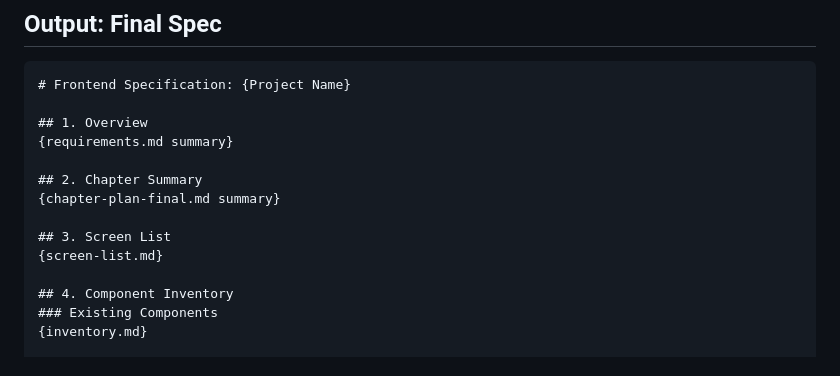
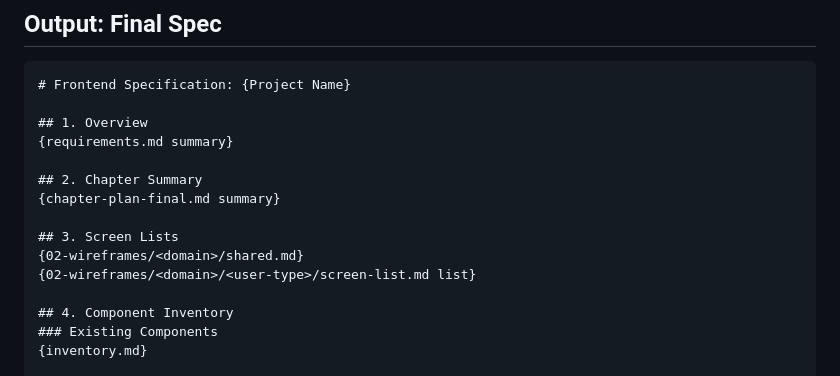
Before and after one commit to 30eggis/spec-it, a Markdown page: agents/spec-assembler.md, the part around the change. Rendered like a GitHub page.

```diff
--- a/agents/spec-assembler.md
+++ b/agents/spec-assembler.md
@@ -29,8 +29,9 @@ Final assembler. Integrates all outputs into a single specification document.
 ## 2. Chapter Summary
 {chapter-plan-final.md summary}
 
-## 3. Screen List
-{screen-list.md}
+## 3. Screen Lists
+{02-wireframes/<domain>/shared.md}
+{02-wireframes/<domain>/<user-type>/screen-list.md list}
 
 ## 4. Component Inventory
 ### Existing Components
```
Also changed, not shown: docs/ARCHITECTURE.md (+5 -4 lines).
